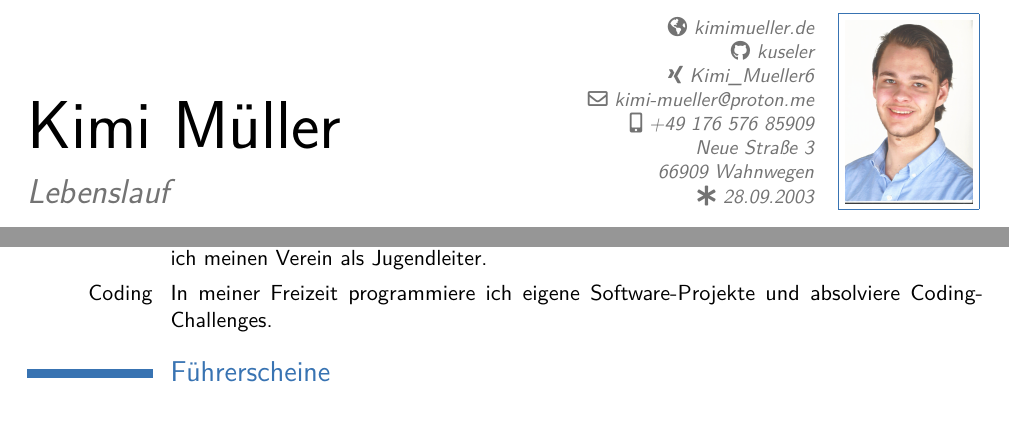
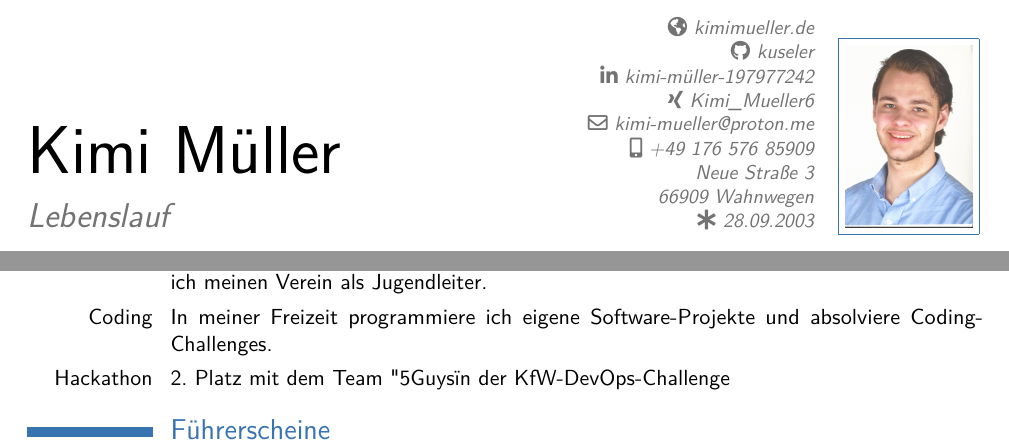
Before and after one commit to kuseler/meine_Bewerbungen, a LaTeX CV (moderncv/template.tex): two parts of pages 2 and 3 of 3 before the commit and two parts of pages 2 and 4 of 4 after it, joined at a grey line, cut so that both start at the same text, the shorter picture padded with empty space. Compiled offline with pdfLaTeX.

Commit message:
added hackathon

```diff
--- a/moderncv/template.tex
+++ b/moderncv/template.tex
@@ -61,7 +61,7 @@
 
 % Social icons
 \social[github]{kuseler}                              % optional, remove / comment the line if not wanted
-
+\social[linkedin]{kimi-müller-197977242}
 \social[xing]{Kimi\_Mueller6}                           % optional, remove / comment the line if not wanted
 
 
@@ -231,6 +231,7 @@ Tätigkeiten:
 \cvitem{Handball}{Beim TV Kusel spiele ich Handball in der Position des Torhüters. Abseits des Felds agiere ich als Social-Media-Verwalter der Herrenmannschaft.}
 \cvitem{Schach}{Im Schachclub Thallichtenberg spiele ich in der Bezirksliga West. Außerdem unterstütze ich meinen Verein als Jugendleiter.}
 \cvitem{Coding}{In meiner Freizeit programmiere ich eigene Software-Projekte und absolviere Coding-Challenges.}
+\cvitem{Hackathon}{2. Platz mit dem Team "5Guys" in der KfW-DevOps-Challenge}
 
 
 \section{Führerscheine}
```
Also changed, not shown: moderncv/template.pdf, 2 other files.
